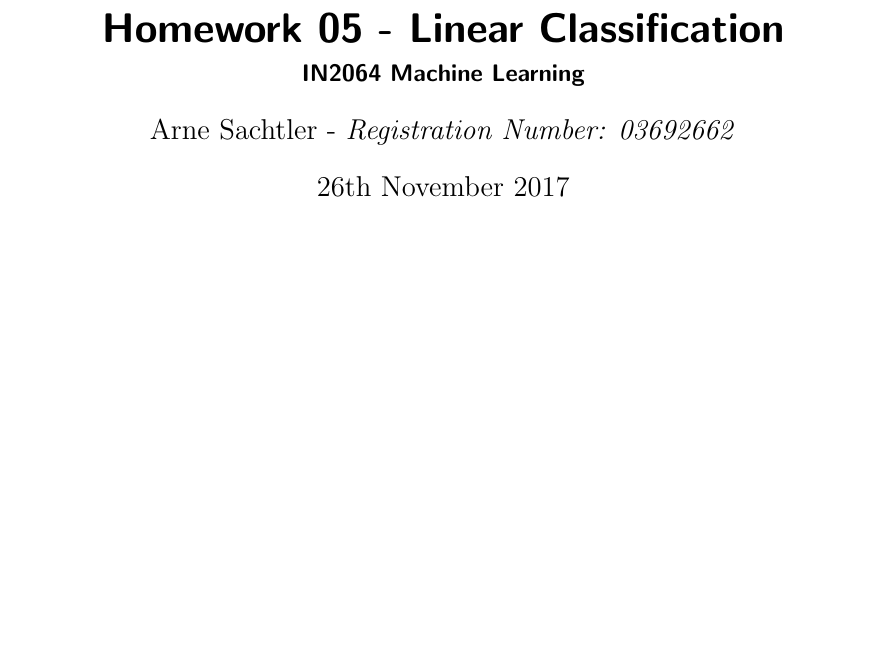
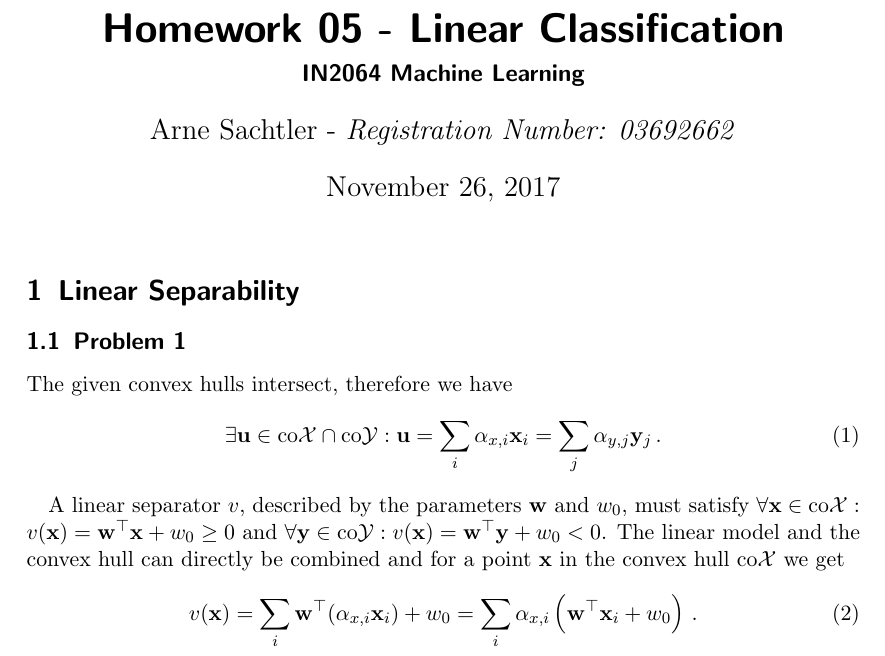
Before and after one commit to aaarne/tum-ml, a LaTeX problem sheet (task5/tex/ml_homework.tex): part of the page, cut so that both start at the same text, the shorter picture padded with empty space. Compiled offline with pdfLaTeX.

Commit message:
Add solution for the linear separability problem

```diff
--- a/task5/tex/ml_homework.tex
+++ b/task5/tex/ml_homework.tex
@@ -1,6 +1,6 @@
 \documentclass{scrartcl}
 \usepackage[utf8]{inputenc}
-\usepackage[UKenglish]{babel}
+\usepackage[english]{babel}
 \usepackage{caption}
 \usepackage{listings}
 \usepackage{pdfpages}
@@ -18,4 +18,18 @@
 \begin{document}
 \maketitle
 
+\section{Linear Separability}
+\subsection{Problem 1}
+
+The given convex hulls intersect, therefore we have
+\begin{equation}
+	\exists \mathbf{u} \in \text{co}\mathcal{X} \cap \text{co}\mathcal{Y} : \mathbf{u} = \sum_i \alpha_{x,i} \mathbf{x}_i = \sum_j \alpha_{y,j} \mathbf{y}_j \, .
+\end{equation}
+
+A linear separator $v$, described by the parameters $\mathbf{w}$ and $w_0$, must satisfy $\forall \mathbf{x} \in \text{co}\mathcal{X}: v(\mathbf{x}) = \mathbf{w}^\top \mathbf{x}+ w_0 \ge 0$ and  $\forall \mathbf{y} \in \text{co} \mathcal{Y}: v(\mathbf{x}) = \mathbf{w}^\top \mathbf{y} + w_0 < 0$.
+The linear model and the convex hull can directly be combined and for a point $\mathbf{x}$ in the convex hull $\text{co}\mathcal{X}$ we get
+\begin{equation}
+	v(\mathbf{x}) = \sum_i \mathbf{w}^\top (\alpha_{x,i} \mathbf{x}_i) + w_0 = \sum_i \alpha_{x,i} \left(\mathbf{w}^\top \mathbf{x}_i + w_0\right) \, .
+\end{equation}
+
 \end{document}
```
Also changed, not shown: tex_template/ml_homework.tex (+1 -1 lines).
